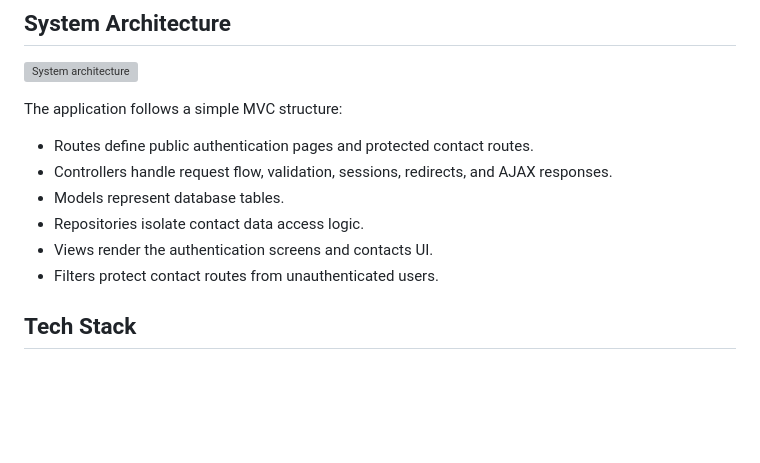
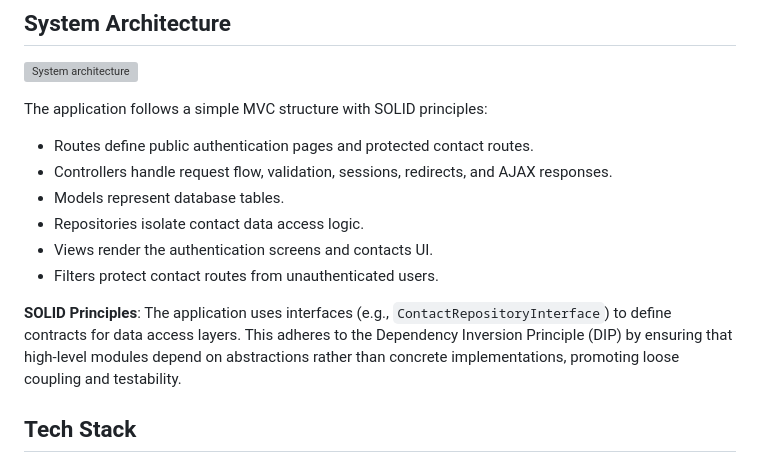
Before and after one commit to chongzc1234/phone-book-system, a Markdown page: README.md, the part around the change. Drawn GitHub-style; blank space fills up the shorter version; grey boxes are pictures that could not be loaded.

Commit message:
Enhance README: Clarify MVC structure and add SOLID principles explanation

```diff
--- a/README.md
+++ b/README.md
@@ -19,7 +19,7 @@ A CodeIgniter 4 web application for managing personal contacts. The system inclu
 
 ![System architecture](docs/images/system-architecture.png)
 
-The application follows a simple MVC structure:
+The application follows a simple MVC structure with SOLID principles:
 
 - Routes define public authentication pages and protected contact routes.
 - Controllers handle request flow, validation, sessions, redirects, and AJAX responses.
@@ -27,6 +27,8 @@ The application follows a simple MVC structure:
 - Repositories isolate contact data access logic.
 - Views render the authentication screens and contacts UI.
 - Filters protect contact routes from unauthenticated users.
+
+**SOLID Principles**: The application uses interfaces (e.g., `ContactRepositoryInterface`) to define contracts for data access layers. This adheres to the Dependency Inversion Principle (DIP) by ensuring that high-level modules depend on abstractions rather than concrete implementations, promoting loose coupling and testability.
 
 ## Tech Stack
 
```
